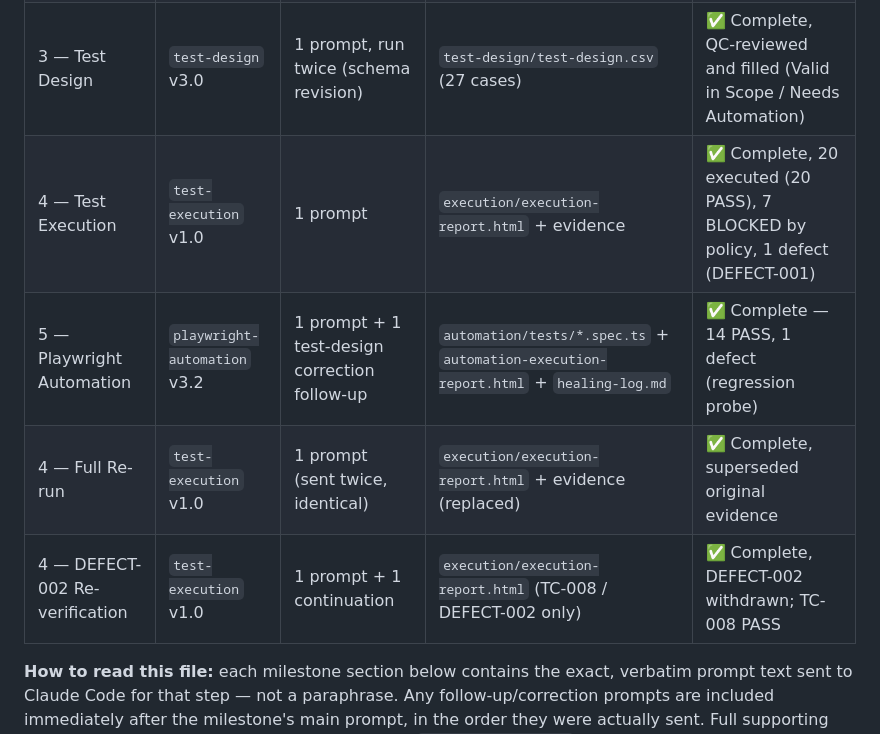
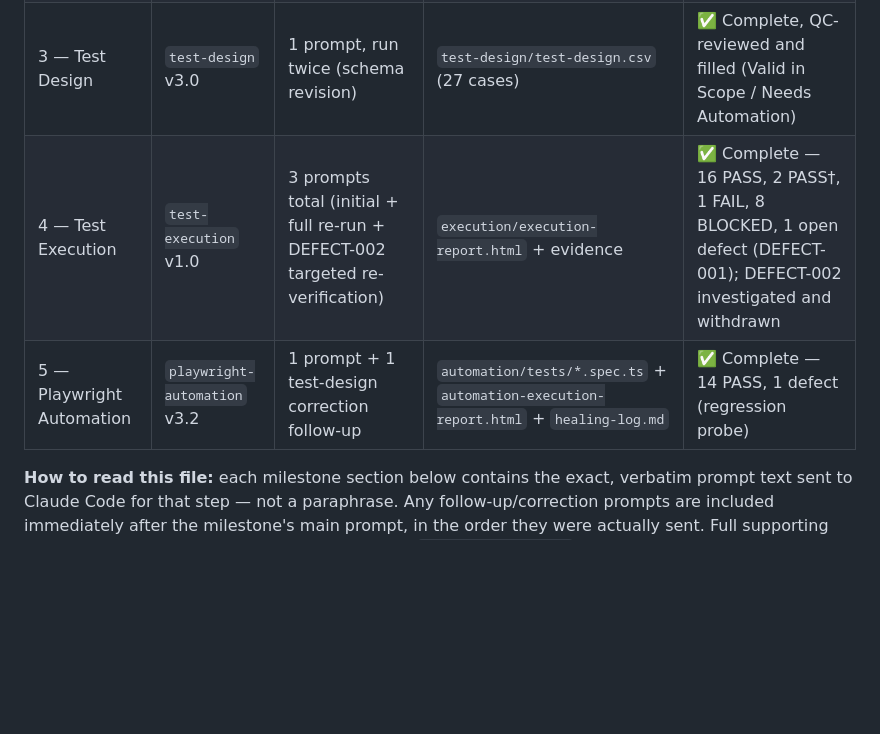
Before and after one commit to safykhalil/orangehrm-buzz, a Markdown page: .claude/prompts/prompts-archive.md, the part around the change. Drawn GitHub-style; blank space fills up the shorter version.

Commit message:
Prompts archive: merge Milestone 4 summary rows into one current row
Co-Authored-By: Claude Opus 5.5 <noreply@anthropic.com>

```diff
--- a/.claude/prompts/prompts-archive.md
+++ b/.claude/prompts/prompts-archive.md
@@ -7,10 +7,8 @@
 | 1 — PRD Generation | `prd-generation` v1.0 | 1 initial + 1 correction | `docs/PRD.md` | ✅ Complete, QC-reviewed |
 | 2 — UI Exploration | `ui-exploration` v2.0 | 1 initial + 1 cleanup | `docs/exploration-findings.md` | ✅ Complete, QC-reviewed |
 | 3 — Test Design | `test-design` v3.0 | 1 prompt, run twice (schema revision) | `test-design/test-design.csv` (27 cases) | ✅ Complete, QC-reviewed and filled (Valid in Scope / Needs Automation) |
-| 4 — Test Execution | `test-execution` v1.0 | 1 prompt | `execution/execution-report.html` + evidence | ✅ Complete, 20 executed (20 PASS), 7 BLOCKED by policy, 1 defect (DEFECT-001) |
+| 4 — Test Execution | `test-execution` v1.0 | 3 prompts total (initial + full re-run + DEFECT-002 targeted re-verification) | `execution/execution-report.html` + evidence | ✅ Complete — 16 PASS, 2 PASS†, 1 FAIL, 8 BLOCKED, 1 open defect (DEFECT-001); DEFECT-002 investigated and withdrawn |
 | 5 — Playwright Automation | `playwright-automation` v3.2 | 1 prompt + 1 test-design correction follow-up | `automation/tests/*.spec.ts` + `automation-execution-report.html` + `healing-log.md` | ✅ Complete — 14 PASS, 1 defect (regression probe) |
-| 4 — Full Re-run | `test-execution` v1.0 | 1 prompt (sent twice, identical) | `execution/execution-report.html` + evidence (replaced) | ✅ Complete, superseded original evidence |
-| 4 — DEFECT-002 Re-verification | `test-execution` v1.0 | 1 prompt + 1 continuation | `execution/execution-report.html` (TC-008 / DEFECT-002 only) | ✅ Complete, DEFECT-002 withdrawn; TC-008 PASS |
 
 **How to read this file:** each milestone section below contains the exact,
 verbatim prompt text sent to Claude Code for that step — not a paraphrase.
```
